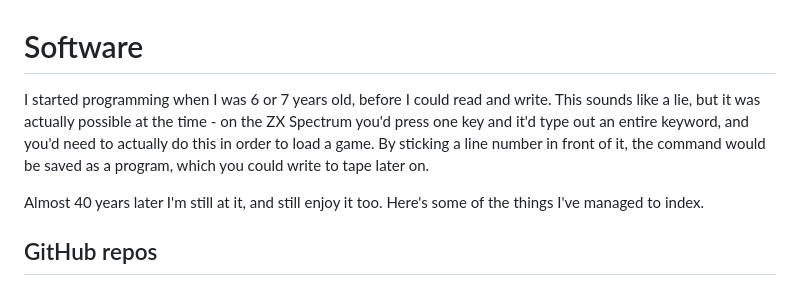
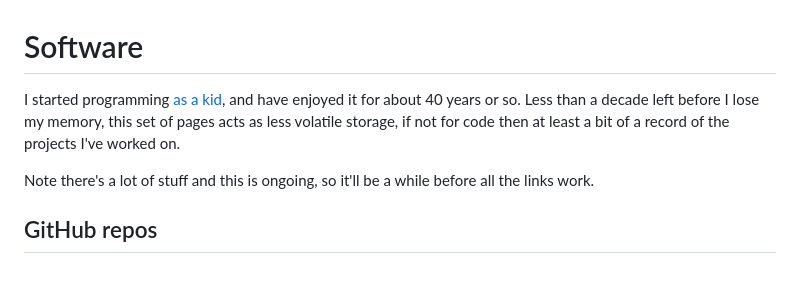
Before and after one commit to bitplane/bitplane.net, a Markdown page: dev/index.md, the part around the change. Rendered like a GitHub page.

Commit message:
update text

```diff
--- a/dev/index.md
+++ b/dev/index.md
@@ -1,14 +1,12 @@
 # Software
 
-I started programming when I was 6 or 7 years old, before I could read and
-write. This sounds like a lie, but it was actually possible at the time - on
-the ZX Spectrum you'd press one key and it'd type out an entire keyword, and
-you'd need to actually do this in order to load a game. By sticking a line
-number in front of it, the command would be saved as a program, which you
-could write to tape later on.
+I started programming [as a kid](basic), and have enjoyed it for about 40 years
+or so. Less than a decade left before I lose my memory, this set of pages acts
+as less volatile storage, if not for code then at least a bit of a record of
+the projects I've worked on.
 
-Almost 40 years later I'm still at it, and still enjoy it too. Here's some of
-the things I've managed to index.
+Note there's a lot of stuff and this is ongoing, so it'll be a while before
+all the links work.
 
 ## GitHub repos
 
```
Also changed, not shown: mnt/ai/index.md (added, +1 -0 lines).
